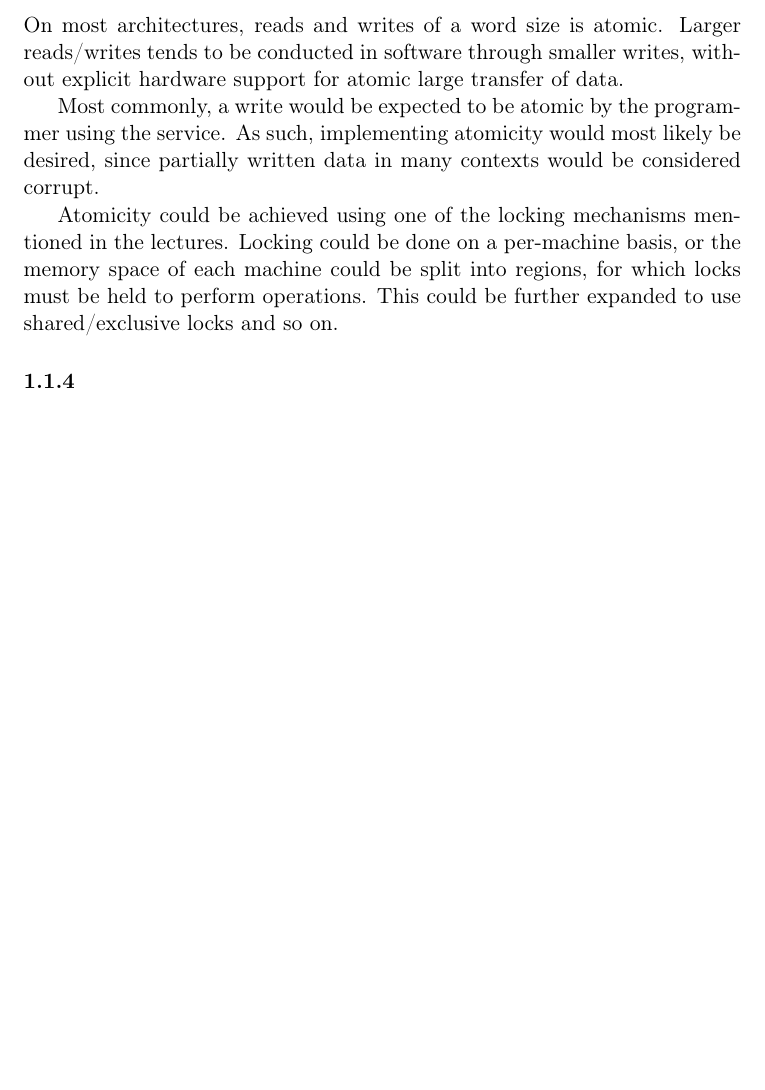
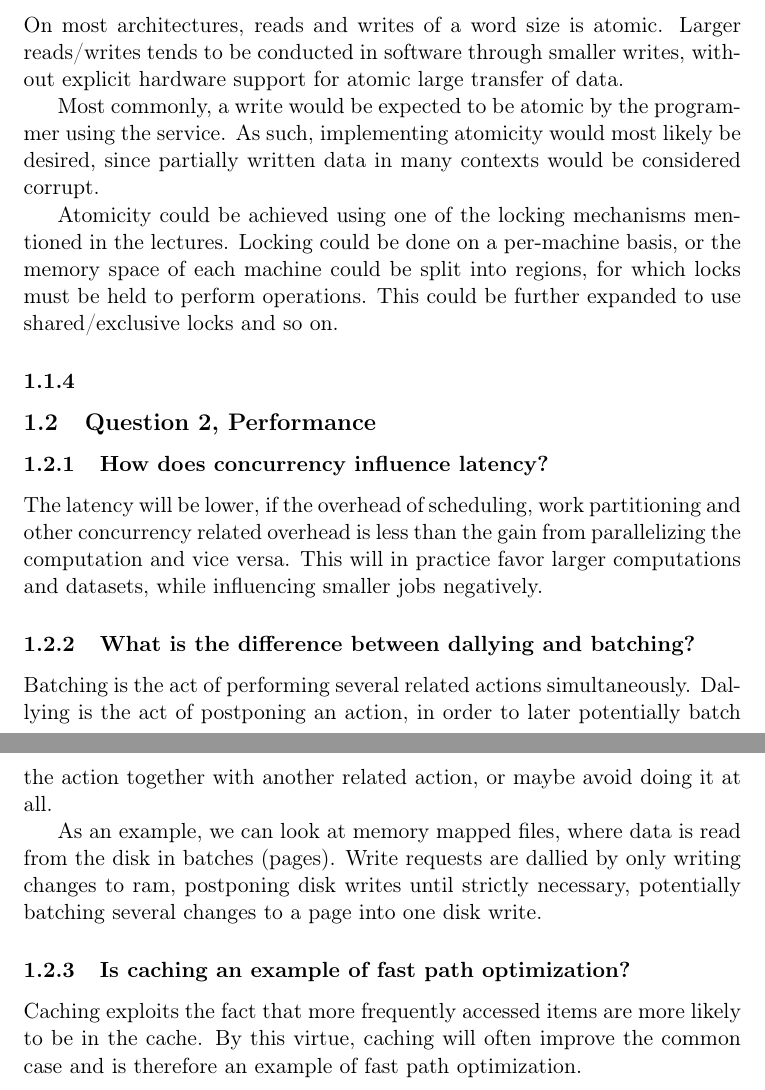
Before and after one commit to JordanC93/acertainbookstore, a LaTeX problem sheet (tex/assignment1/assignment1.tex): part of page 2 of 2 before the commit and two parts of pages 2 and 3 of 3 after it, the two joined at a grey line, cut so that both start at the same text, the shorter picture padded with empty space. Compiled offline with pdfLaTeX.

Commit message:
question 2

```diff
--- a/tex/assignment1/assignment1.tex
+++ b/tex/assignment1/assignment1.tex
@@ -80,5 +80,30 @@ shared/exclusive locks and so on.
 \subsubsection{}
 % XXX: TODO
 
+\subsection{Question 2, Performance}
+\subsubsection{How does concurrency influence latency?}
+
+The latency will be lower, if the overhead of scheduling, work partitioning and
+other concurrency related overhead is less than the gain from parallelizing the
+computation and vice versa. This will in practice favor larger computations and
+datasets, while influencing smaller jobs negatively.
+
+\subsubsection{What is the difference between dallying and batching?}
+
+Batching is the act of performing several related actions simultaneously.
+Dallying is the act of postponing an action, in order to later potentially batch
+the action together with another related action, or maybe avoid doing it at all.
+
+As an example, we can look at memory mapped files, where data is read from the
+disk in batches (pages).
+Write requests are dallied by only writing changes to ram, postponing disk
+writes until strictly necessary, potentially batching several changes to a page
+into one disk write.
+
+\subsubsection{Is caching an example of fast path optimization?}
+
+Caching exploits the fact that more frequently accessed items are more likely
+to be in the cache. By this virtue, caching will often improve the common case
+and is therefore an example of fast path optimization.
 
 \end{document}
```
